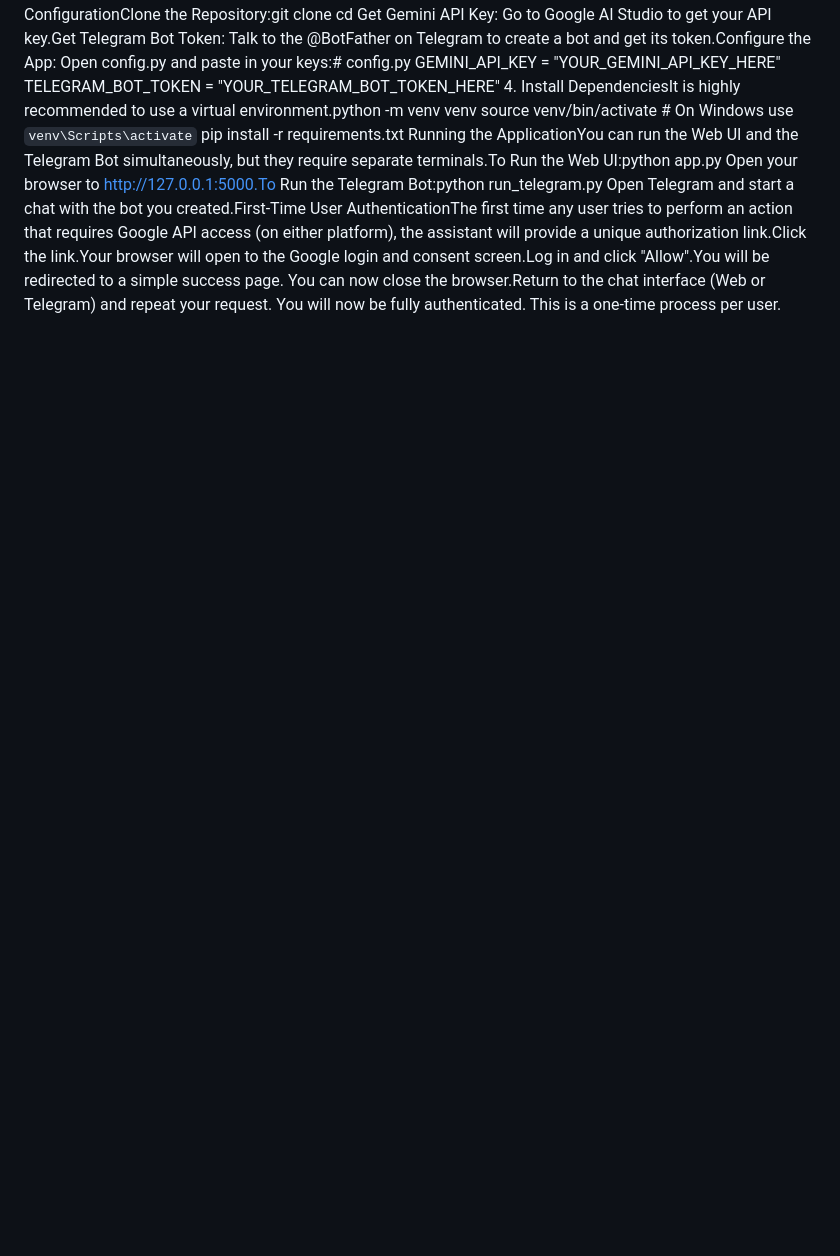
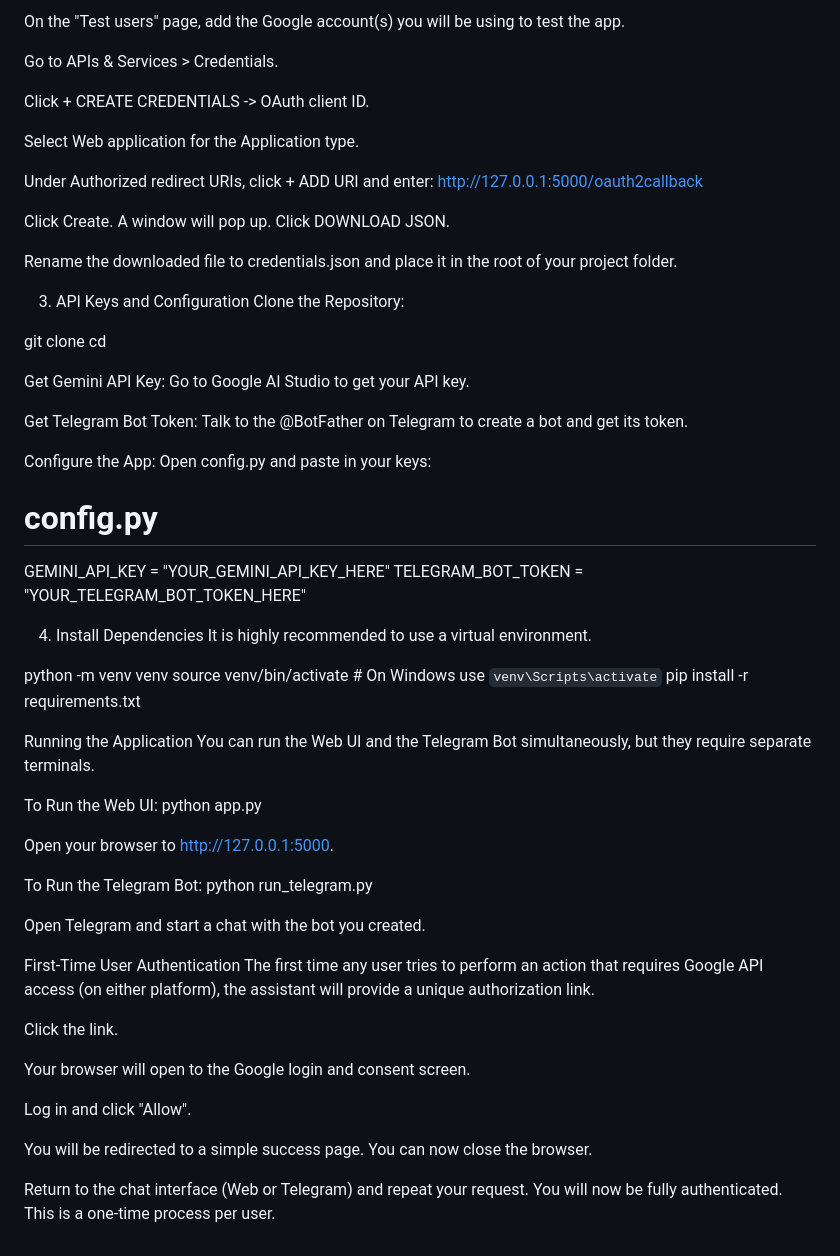
Before and after one commit to Thehussain17/Caleminder, a Markdown page: README.md, the part around one of its changes. GitHub-like rendering; blank space fills up the shorter version.

```diff
--- a/README.md
+++ b/README.md
@@ -2,10 +102,62 @@ Caleminder AI: Your Proactive Executive PartnerCaleminder is a sophisticated, mu
+On the "Test users" page, add the Google account(s) you will be using to test the app.
+
+Go to APIs & Services > Credentials.
+
+Click + CREATE CREDENTIALS -> OAuth client ID.
+
+Select Web application for the Application type.
+
+Under Authorized redirect URIs, click + ADD URI and enter: http://127.0.0.1:5000/oauth2callback
+
+Click Create. A window will pop up. Click DOWNLOAD JSON.
+
+Rename the downloaded file to credentials.json and place it in the root of your project folder.
+
+3. API Keys and Configuration
+Clone the Repository:
+
+git clone <your-repo-url>
 cd <your-repo-folder>
-Get Gemini API Key: Go to Google AI Studio to get your API key.Get Telegram Bot Token: Talk to the @BotFather on Telegram to create a bot and get its token.Configure the App: Open config.py and paste in your keys:# config.py
+
+Get Gemini API Key: Go to Google AI Studio to get your API key.
+
+Get Telegram Bot Token: Talk to the @BotFather on Telegram to create a bot and get its token.
+
+Configure the App: Open config.py and paste in your keys:
+
+# config.py
 GEMINI_API_KEY = "YOUR_GEMINI_API_KEY_HERE"
 TELEGRAM_BOT_TOKEN = "YOUR_TELEGRAM_BOT_TOKEN_HERE"
-4. Install DependenciesIt is highly recommended to use a virtual environment.python -m venv venv
+
+4. Install Dependencies
+It is highly recommended to use a virtual environment.
+
+python -m venv venv
 source venv/bin/activate  # On Windows use `venv\Scripts\activate`
 pip install -r requirements.txt
-Running the ApplicationYou can run the Web UI and the Telegram Bot simultaneously, but they require separate terminals.To Run the Web UI:python app.py
-Open your browser to http://127.0.0.1:5000.To Run the Telegram Bot:python run_telegram.py
-Open Telegram and start a chat with the bot you created.First-Time User AuthenticationThe first time any user tries to perform an action that requires Google API access (on either platform), the assistant will provide a unique authorization link.Click the link.Your browser will open to the Google login and consent screen.Log in and click "Allow".You will be redirected to a simple success page. You can now close the browser.Return to the chat interface (Web or Telegram) and repeat your request. You will now be fully authenticated. This is a one-time process per user.
+
+Running the Application
+You can run the Web UI and the Telegram Bot simultaneously, but they require separate terminals.
+
+To Run the Web UI:
+python app.py
+
+Open your browser to http://127.0.0.1:5000.
+
+To Run the Telegram Bot:
+python run_telegram.py
+
+Open Telegram and start a chat with the bot you created.
+
+First-Time User Authentication
+The first time any user tries to perform an action that requires Google API access (on either platform), the assistant will provide a unique authorization link.
+
+Click the link.
+
+Your browser will open to the Google login and consent screen.
+
+Log in and click "Allow".
+
+You will be redirected to a simple success page. You can now close the browser.
+
+Return to the chat interface (Web or Telegram) and repeat your request. You will now be fully authenticated. This is a one-time process per user.
```
Also changed, not shown: other parts of README.md (+101 -1 lines).
